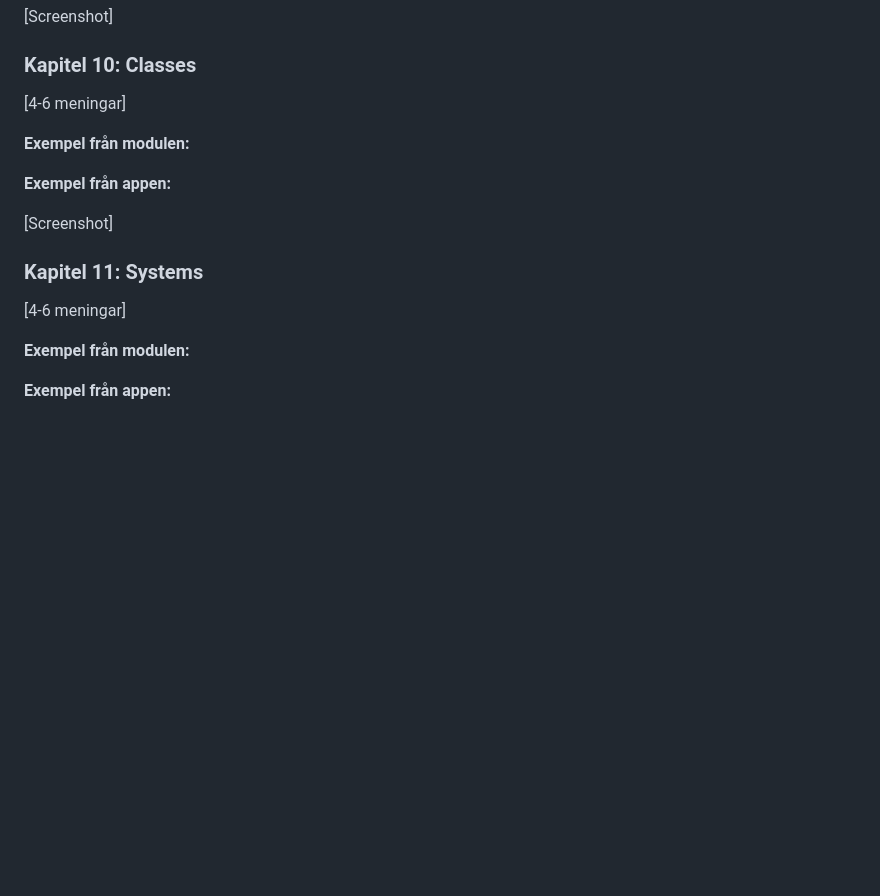
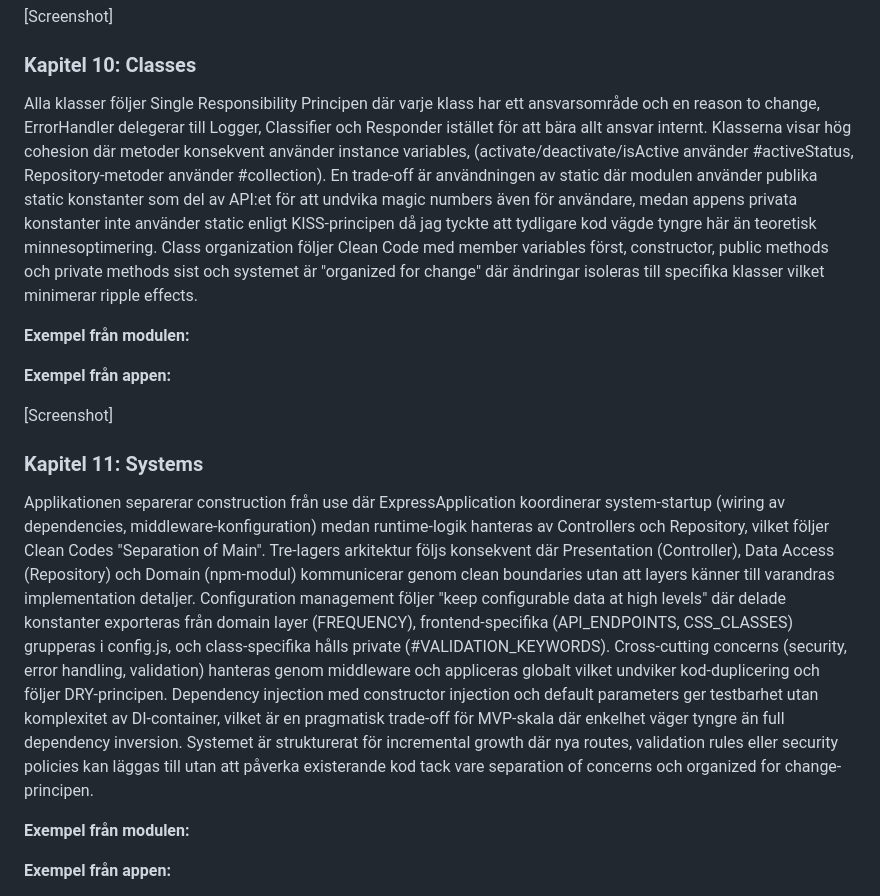
Before and after one commit to HannaRV/subscription-dashboard, a Markdown page: reflektion.md, the part around the change. GitHub-like rendering; blank space fills up the shorter version.

Commit message:
Add reflection of chapter 10

```diff
--- a/reflektion.md
+++ b/reflektion.md
@@ -96,7 +96,7 @@ Modulen testas via test-app där varje test-sektion har expected behavioral-besk
 
 
 ### Kapitel 10: Classes
-[4-6 meningar]
+Alla klasser följer Single Responsibility Principen där varje klass har ett ansvarsområde och en reason to change, ErrorHandler delegerar till Logger, Classifier och Responder istället för att bära allt ansvar internt. Klasserna visar hög cohesion där metoder konsekvent använder instance variables, (activate/deactivate/isActive använder #activeStatus, Repository-metoder använder #collection). En trade-off är användningen av static där modulen använder publika static konstanter som del av API:et för att undvika magic numbers även för användare, medan appens privata konstanter inte använder static enligt KISS-principen då jag tyckte att tydligare kod vägde tyngre här än teoretisk minnesoptimering. Class organization följer Clean Code med member variables först, constructor, public methods och private methods sist och systemet är "organized for change" där ändringar isoleras till specifika klasser vilket minimerar ripple effects.
 
 **Exempel från modulen:**
 
@@ -107,7 +107,7 @@ Modulen testas via test-app där varje test-sektion har expected behavioral-besk
 
 
 ### Kapitel 11: Systems
-[4-6 meningar]
+Applikationen separerar construction från use där ExpressApplication koordinerar system-startup (wiring av dependencies, middleware-konfiguration) medan runtime-logik hanteras av Controllers och Repository, vilket följer Clean Codes "Separation of Main". Tre-lagers arkitektur följs konsekvent där Presentation (Controller), Data Access (Repository) och Domain (npm-modul) kommunicerar genom clean boundaries utan att layers känner till varandras implementation detaljer. Configuration management följer "keep configurable data at high levels" där delade konstanter exporteras från domain layer (FREQUENCY), frontend-specifika (API_ENDPOINTS, CSS_CLASSES) grupperas i config.js, och class-specifika hålls private (#VALIDATION_KEYWORDS). Cross-cutting concerns (security, error handling, validation) hanteras genom middleware och appliceras globalt vilket undviker kod-duplicering och följer DRY-principen. Dependency injection med constructor injection och default parameters ger testbarhet utan komplexitet av DI-container, vilket är en pragmatisk trade-off för MVP-skala där enkelhet väger tyngre än full dependency inversion. Systemet är strukturerat för incremental growth där nya routes, validation rules eller security policies kan läggas till utan att påverka existerande kod tack vare separation of concerns och organized for change-principen.
 
 **Exempel från modulen:**
 
```
